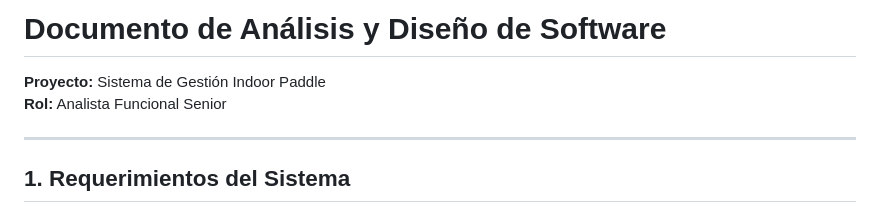
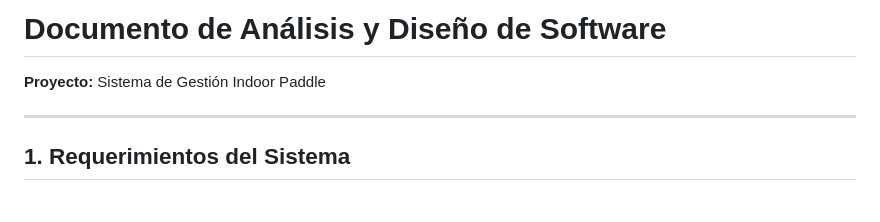
Before and after one commit to MiguelHerrera-13/Proyecto_Padel, a Markdown page: documentacion/Analisis_y_Diseno.md, the part around the change. Rendered like a GitHub page.

```diff
--- a/documentacion/Analisis_y_Diseno.md
+++ b/documentacion/Analisis_y_Diseno.md
@@ -1,6 +1,5 @@
 # Documento de Análisis y Diseño de Software
 **Proyecto:** Sistema de Gestión Indoor Paddle
-**Rol:** Analista Funcional Senior
 
 ---
 
```
